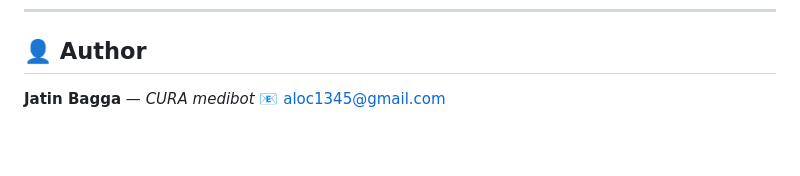
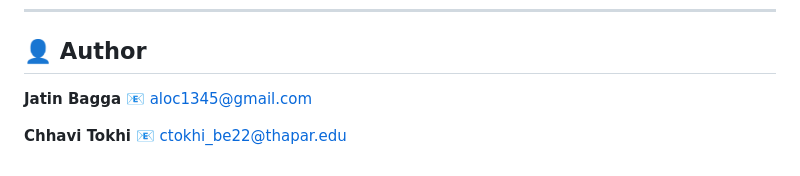
Before and after one commit to jatin1bagga/CURA, a Markdown page: README.md, the part around the change. Rendered like a GitHub page; blank space fills up the shorter version.

```diff
--- a/README.md
+++ b/README.md
@@ -183,5 +183,8 @@ See **LICENSE** in this repository.
 
 ## 👤 Author
 
-**Jatin Bagga** — *CURA medibot*
+**Jatin Bagga**
 📧 [aloc1345@gmail.com](mailto:aloc1345@gmail.com)
+
+**Chhavi Tokhi**
+📧 [ctokhi_be22@thapar.edu](mailto:ctokhi_be22@thapar.edu)
```
